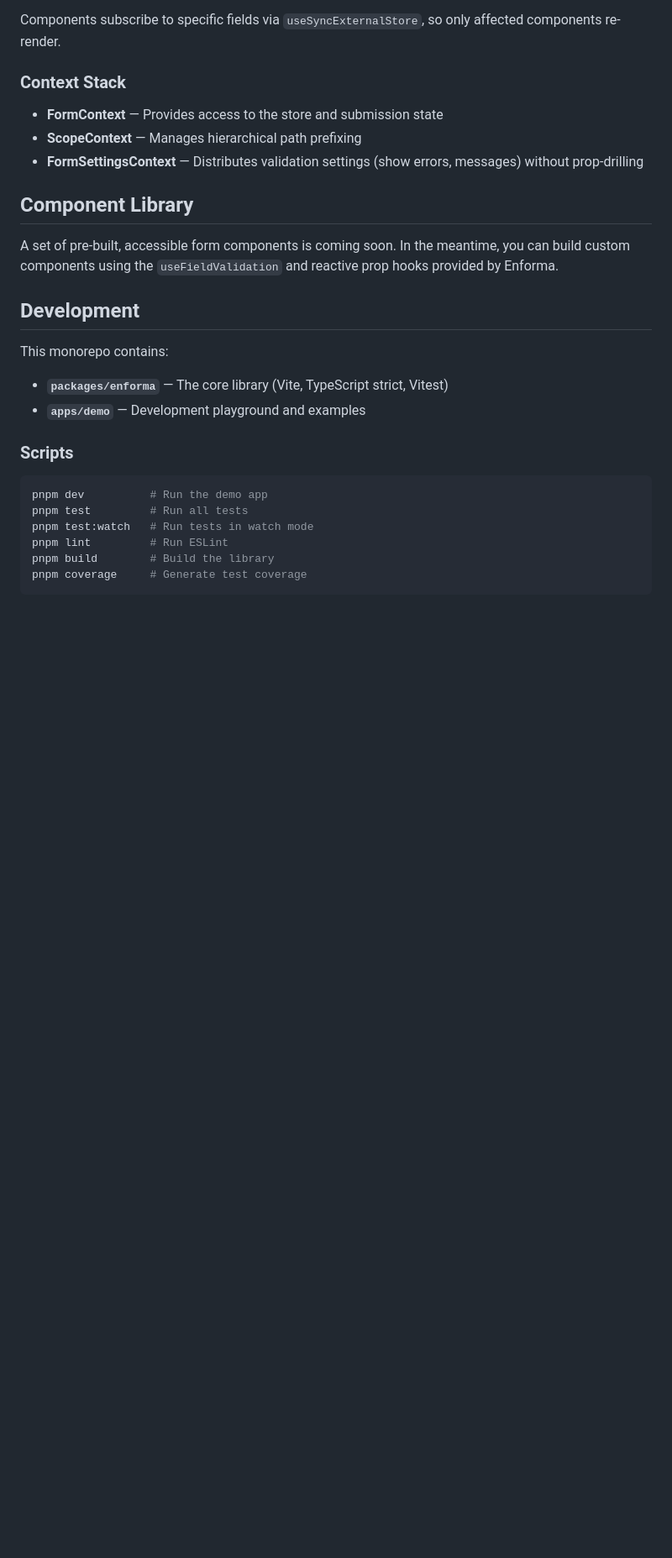
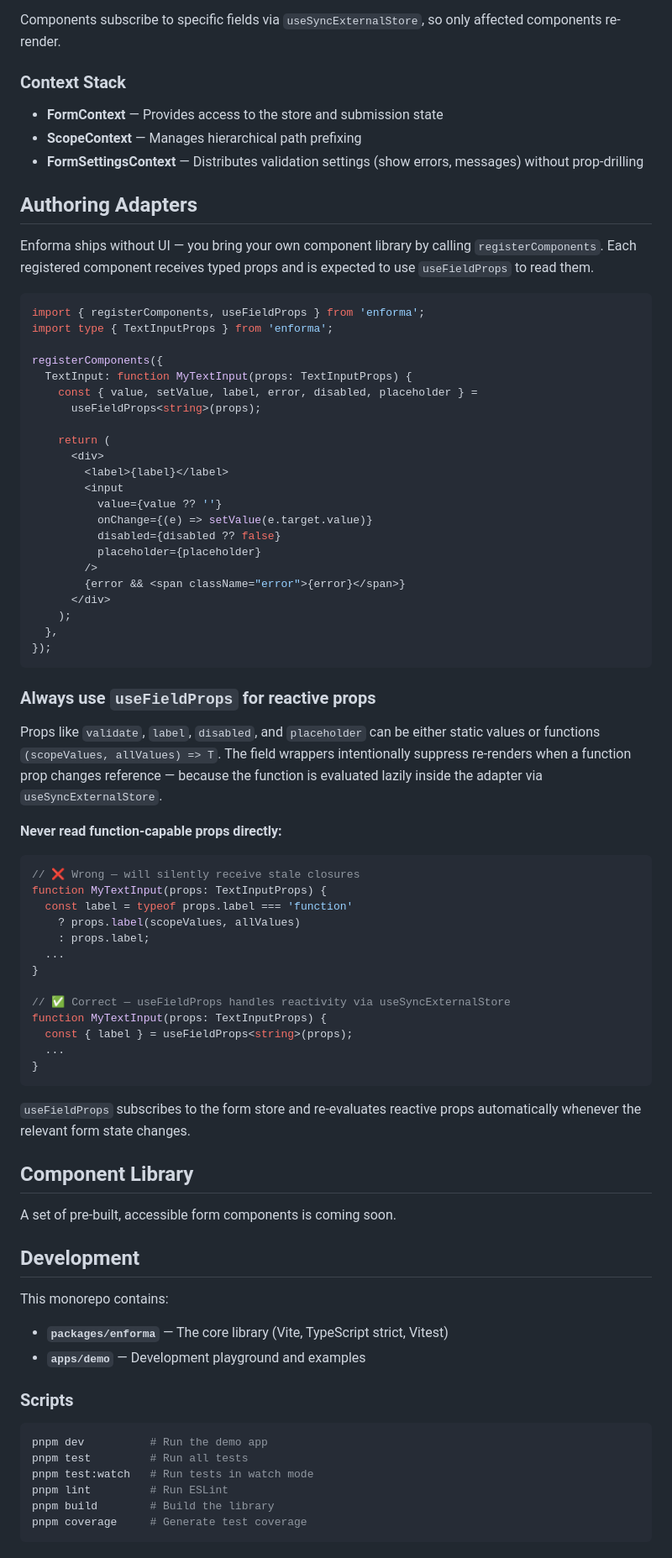
Before and after one commit to jacarma/enforma, a Markdown page: README.md, the part around the change. Shown at 84% size. Rendered like a GitHub page; blank space fills up the shorter version.

Commit message:
docs: add Authoring Adapters section to README
Documents the useFieldProps contract and warns that function-capable
props (validate, label, disabled, placeholder) must be read through
useFieldProps — reading them directly will produce stale closures
because the field wrappers suppress re-renders on function reference
changes.

Co-Authored-By: Claude Sonnet 4.6 <noreply@anthropic.com>

````diff
--- a/README.md
+++ b/README.md
@@ -276,9 +276,62 @@ Components subscribe to specific fields via `useSyncExternalStore`, so only affe
 - **ScopeContext** — Manages hierarchical path prefixing
 - **FormSettingsContext** — Distributes validation settings (show errors, messages) without prop-drilling
 
+## Authoring Adapters
+
+Enforma ships without UI — you bring your own component library by calling `registerComponents`. Each registered component receives typed props and is expected to use `useFieldProps` to read them.
+
+```tsx
+import { registerComponents, useFieldProps } from 'enforma';
+import type { TextInputProps } from 'enforma';
+
+registerComponents({
+  TextInput: function MyTextInput(props: TextInputProps) {
+    const { value, setValue, label, error, disabled, placeholder } =
+      useFieldProps<string>(props);
+
+    return (
+      <div>
+        <label>{label}</label>
+        <input
+          value={value ?? ''}
+          onChange={(e) => setValue(e.target.value)}
+          disabled={disabled ?? false}
+          placeholder={placeholder}
+        />
+        {error && <span className="error">{error}</span>}
+      </div>
+    );
+  },
+});
+```
+
+### Always use `useFieldProps` for reactive props
+
+Props like `validate`, `label`, `disabled`, and `placeholder` can be either static values or functions `(scopeValues, allValues) => T`. The field wrappers intentionally suppress re-renders when a function prop changes reference — because the function is evaluated lazily inside the adapter via `useSyncExternalStore`.
+
+**Never read function-capable props directly:**
+
+```tsx
+// ❌ Wrong — will silently receive stale closures
+function MyTextInput(props: TextInputProps) {
+  const label = typeof props.label === 'function'
+    ? props.label(scopeValues, allValues)
+    : props.label;
+  ...
+}
+
+// ✅ Correct — useFieldProps handles reactivity via useSyncExternalStore
+function MyTextInput(props: TextInputProps) {
+  const { label } = useFieldProps<string>(props);
+  ...
+}
+```
+
+`useFieldProps` subscribes to the form store and re-evaluates reactive props automatically whenever the relevant form state changes.
+
 ## Component Library
 
-A set of pre-built, accessible form components is coming soon. In the meantime, you can build custom components using the `useFieldValidation` and reactive prop hooks provided by Enforma.
+A set of pre-built, accessible form components is coming soon.
 
 ## Development
 
````
